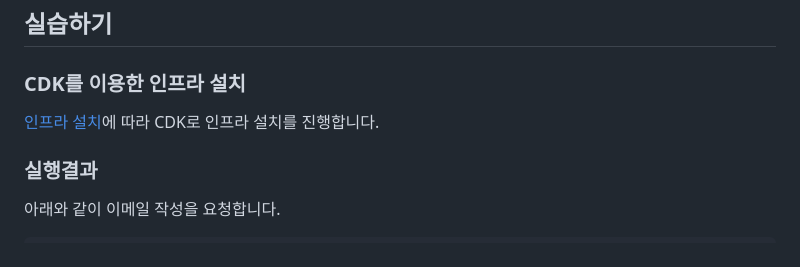
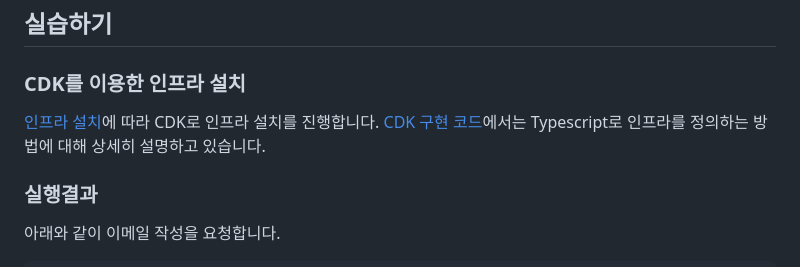
Before and after one commit to kyopark2014/simple-chatbot-using-LLM-based-on-amazon-bedrock, a Markdown page: README.md, the part around the change. GitHub-like rendering.

```diff
--- a/README.md
+++ b/README.md
@@ -227,7 +227,7 @@ roleLambda.attachInlinePolicy( // add bedrock policy
 
 ### CDK를 이용한 인프라 설치
 
-[인프라 설치](https://github.com/kyopark2014/chatbot-based-on-bedrock-anthropic/blob/main/deployment.md)에 따라 CDK로 인프라 설치를 진행합니다.
+[인프라 설치](https://github.com/kyopark2014/chatbot-based-on-bedrock-anthropic/blob/main/deployment.md)에 따라 CDK로 인프라 설치를 진행합니다. [CDK 구현 코드](./cdk-bedrock-simple-chatbot/README.md)에서는 Typescript로 인프라를 정의하는 방법에 대해 상세히 설명하고 있습니다.
 
 ### 실행결과
 
```
